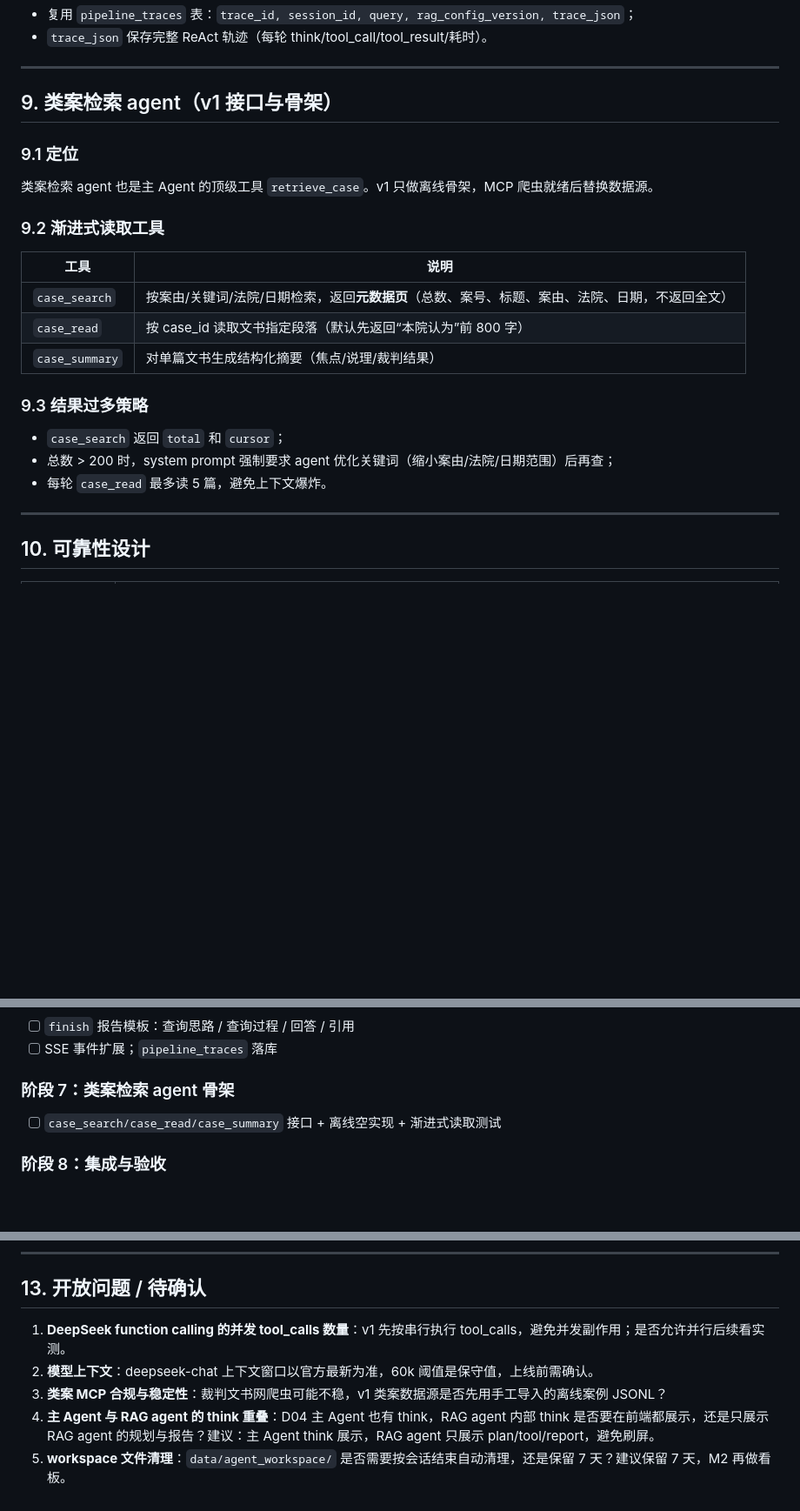
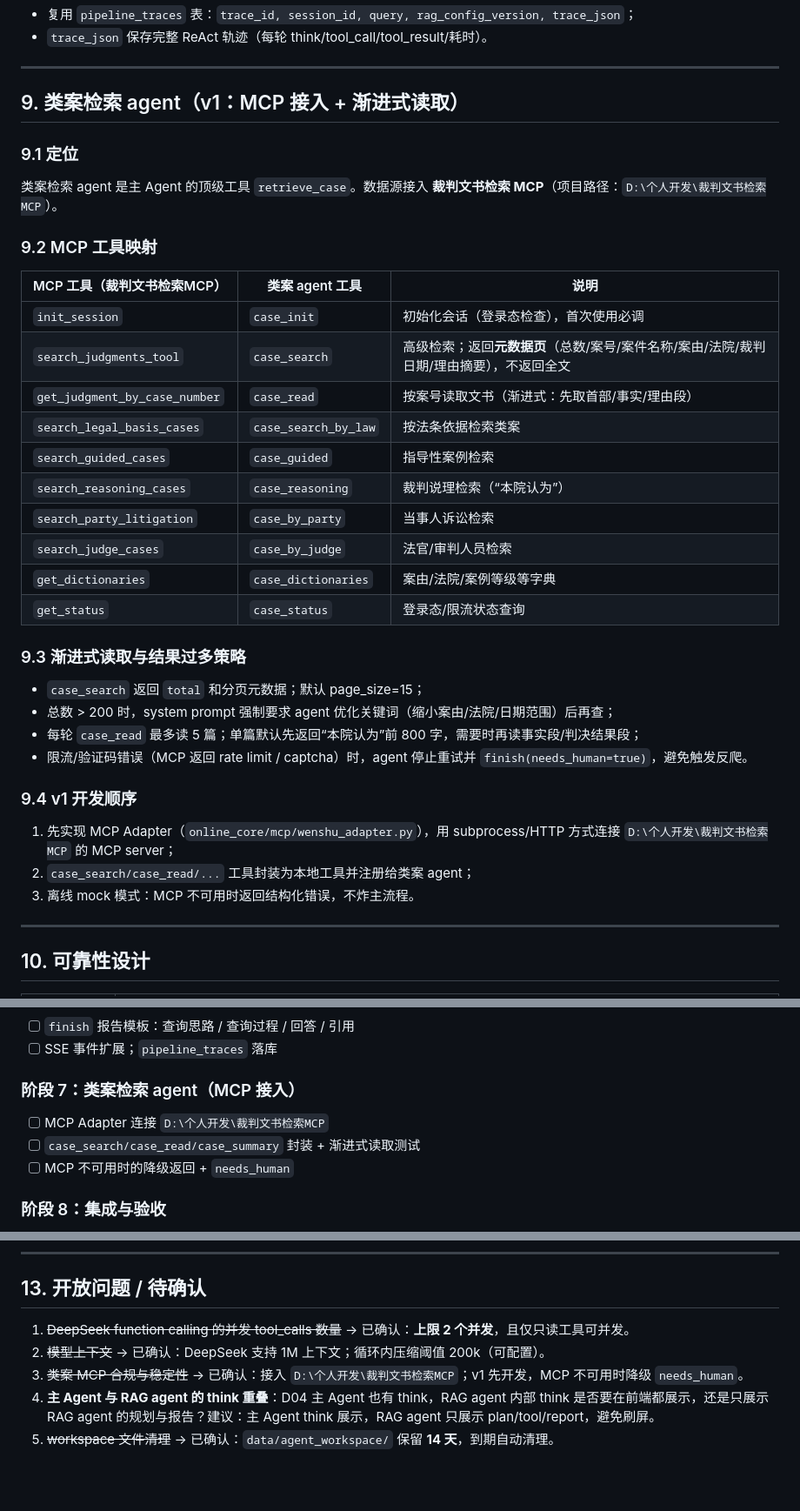
Before and after one commit to Roy2029/legal-assistant-demo, a Markdown page: docs/designs/D09-ToolAgent-ReAct-v1.md, 3 parts joined by grey strips. Shown at 87% size. GitHub-like rendering; blank space fills up the shorter version.

Commit message:
D09 更新：确认1M上下文、MCP接入方案、并发上限2、workspace保留14天

```diff
--- a/docs/designs/D09-ToolAgent-ReAct-v1.md
+++ b/docs/designs/D09-ToolAgent-ReAct-v1.md
@@ -326,25 +331,39 @@ loop:
 
 ---
 
-## 9. 类案检索 agent（v1 接口与骨架）
+## 9. 类案检索 agent（v1：MCP 接入 + 渐进式读取）
 
 ### 9.1 定位
 
-类案检索 agent 也是主 Agent 的顶级工具 `retrieve_case`。v1 只做离线骨架，MCP 爬虫就绪后替换数据源。
+类案检索 agent 是主 Agent 的顶级工具 `retrieve_case`。数据源接入 **裁判文书检索 MCP**（项目路径：`D:\个人开发\裁判文书检索MCP`）。
 
-### 9.2 渐进式读取工具
+### 9.2 MCP 工具映射
 
-| 工具 | 说明 |
-|---|---|
-| `case_search` | 按案由/关键词/法院/日期检索，返回**元数据页**（总数、案号、标题、案由、法院、日期，不返回全文） |
-| `case_read` | 按 case_id 读取文书指定段落（默认先返回“本院认为”前 800 字） |
-| `case_summary` | 对单篇文书生成结构化摘要（焦点/说理/裁判结果） |
+| MCP 工具（裁判文书检索MCP） | 类案 agent 工具 | 说明 |
+|---|---|---|
+| `init_session` | `case_init` | 初始化会话（登录态检查），首次使用必调 |
+| `search_judgments_tool` | `case_search` | 高级检索；返回**元数据页**（总数/案号/案件名称/案由/法院/裁判日期/理由摘要），不返回全文 |
+| `get_judgment_by_case_number` | `case_read` | 按案号读取文书（渐进式：先取首部/事实/理由段） |
+| `search_legal_basis_cases` | `case_search_by_law` | 按法条依据检索类案 |
+| `search_guided_cases` | `case_guided` | 指导性案例检索 |
+| `search_reasoning_cases` | `case_reasoning` | 裁判说理检索（“本院认为”） |
+| `search_party_litigation` | `case_by_party` | 当事人诉讼检索 |
+| `search_judge_cases` | `case_by_judge` | 法官/审判人员检索 |
+| `get_dictionaries` | `case_dictionaries` | 案由/法院/案例等级等字典 |
+| `get_status` | `case_status` | 登录态/限流状态查询 |
 
-### 9.3 结果过多策略
+### 9.3 渐进式读取与结果过多策略
 
-- `case_search` 返回 `total` 和 `cursor`；
+- `case_search` 返回 `total` 和分页元数据；默认 page_size=15；
 - 总数 > 200 时，system prompt 强制要求 agent 优化关键词（缩小案由/法院/日期范围）后再查；
-- 每轮 `case_read` 最多读 5 篇，避免上下文爆炸。
+- 每轮 `case_read` 最多读 5 篇；单篇默认先返回“本院认为”前 800 字，需要时再读事实段/判决结果段；
+- 限流/验证码错误（MCP 返回 rate limit / captcha）时，agent 停止重试并 `finish(needs_human=true)`，避免触发反爬。
+
+### 9.4 v1 开发顺序
+
+1. 先实现 MCP Adapter（`online_core/mcp/wenshu_adapter.py`），用 subprocess/HTTP 方式连接 `D:\个人开发\裁判文书检索MCP` 的 MCP server；
+2. `case_search/case_read/...` 工具封装为本地工具并注册给类案 agent；
+3. 离线 mock 模式：MCP 不可用时返回结构化错误，不炸主流程。
 
 ---
 
@@ -392,8 +411,10 @@ loop:
 - [ ] `finish` 报告模板：查询思路 / 查询过程 / 回答 / 引用
 - [ ] SSE 事件扩展；`pipeline_traces` 落库
 
-### 阶段 7：类案检索 agent 骨架
-- [ ] `case_search/case_read/case_summary` 接口 + 离线空实现 + 渐进式读取测试
+### 阶段 7：类案检索 agent（MCP 接入）
+- [ ] MCP Adapter 连接 `D:\个人开发\裁判文书检索MCP`
+- [ ] `case_search/case_read/case_summary` 封装 + 渐进式读取测试
+- [ ] MCP 不可用时的降级返回 + `needs_human`
 
 ### 阶段 8：集成与验收
 - [ ] 主 Agent `search_law` 顶级工具接 RAG agent
@@ -418,8 +439,8 @@ loop:
 
 ## 13. 开放问题 / 待确认
 
-1. **DeepSeek function calling 的并发 tool_calls 数量**：v1 先按串行执行 tool_calls，避免并发副作用；是否允许并行后续看实测。
-2. **模型上下文**：deepseek-chat 上下文窗口以官方最新为准，60k 阈值是保守值，上线前需确认。
-3. **类案 MCP 合规与稳定性**：裁判文书网爬虫可能不稳，v1 类案数据源是否先用手工导入的离线案例 JSONL？
+1. ~~DeepSeek function calling 的并发 tool_calls 数量~~ → 已确认：**上限 2 个并发**，且仅只读工具可并发。
+2. ~~模型上下文~~ → 已确认：DeepSeek 支持 1M 上下文；循环内压缩阈值 200k（可配置）。
+3. ~~类案 MCP 合规与稳定性~~ → 已确认：接入 `D:\个人开发\裁判文书检索MCP`；v1 先开发，MCP 不可用时降级 `needs_human`。
 4. **主 Agent 与 RAG agent 的 think 重叠**：D04 主 Agent 也有 think，RAG agent 内部 think 是否要在前端都展示，还是只展示 RAG agent 的规划与报告？建议：主 Agent think 展示，RAG agent 只展示 plan/tool/report，避免刷屏。
-5. **workspace 文件清理**：`data/agent_workspace/` 是否需要按会话结束自动清理，还是保留 7 天？建议保留 7 天，M2 再做看板。
+5. ~~workspace 文件清理~~ → 已确认：`data/agent_workspace/` 保留 **14 天**，到期自动清理。
```
Also changed, not shown: other parts of docs/designs/D09-ToolAgent-ReAct-v1.md (+7 -2 lines).
